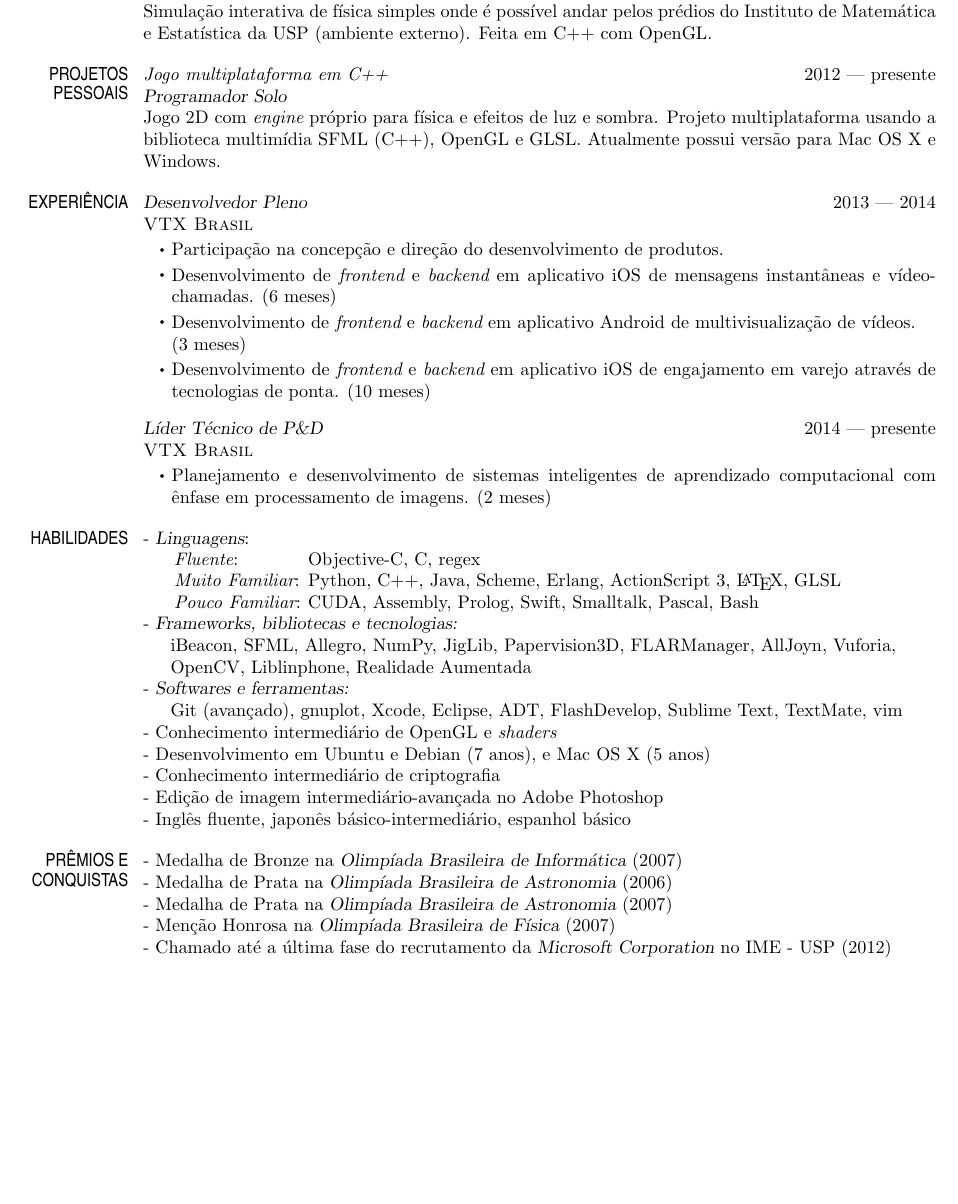
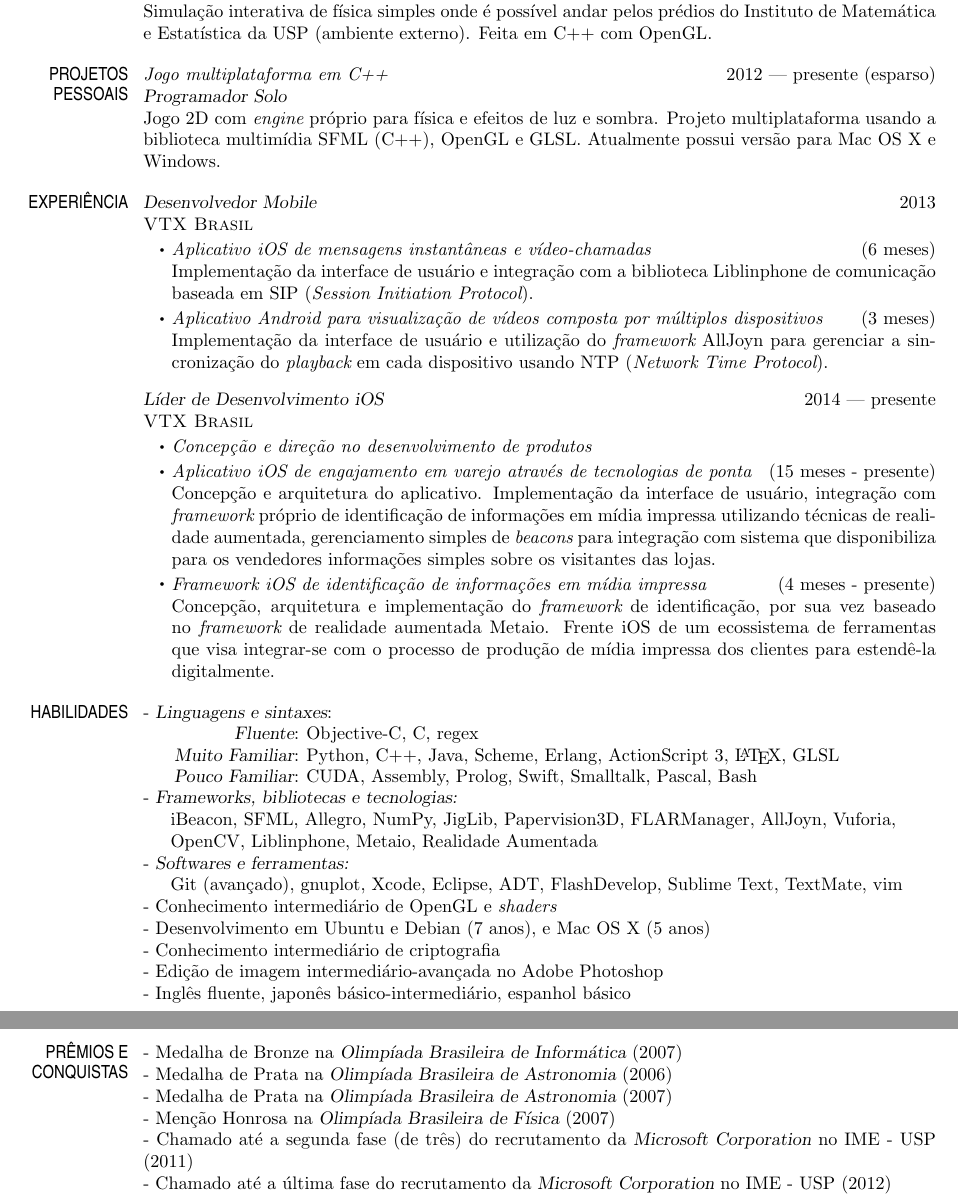
Before and after one commit to mikailcf/cv, a LaTeX CV (mikail_cv.tex): part of the page before the commit and two parts of pages 1 and 2 of 2 after it, the two joined at a grey line, cut so that both start at the same text, the shorter picture padded with empty space. Compiled offline with pdfLaTeX.

Commit message:
descrição melhor do que fiz na VTX

```diff
--- a/mikail_cv.tex
+++ b/mikail_cv.tex
@@ -58,7 +58,7 @@
 \def \newresumewidth{8.267in - \mymargin - \mymarginright}
 \def \newtextwidth{\newresumewidth - \mysectionwidth}
 
-\usepackage[margin=\mymargin, top=0.6in, a4paper]{geometry}
+\usepackage[margin=\mymargin, top=0.7in, a4paper]{geometry}
 
 \setlength{\textwidth}{\newtextwidth}
 % \setlength{\textwidth}{5.1in}
@@ -137,44 +137,48 @@ Simulação interativa de física simples onde é possível andar pelos prédios
 \section{PESSOAIS \hspace{\divspace} }
 \vskip-2.5ex  % mágica da gambi que faz o texto ser renderizado um linha pra cima
 
-{\myprojectface Jogo multiplataforma em C++} \hfill 2012 — presente \\
+{\myprojectface Jogo multiplataforma em C++} \hfill 2012 — presente (esparso) \\
 {\mypositionface Programador Solo} \\
 Jogo 2D com {\it engine} próprio para física e efeitos de luz e sombra. Projeto multiplataforma usando a biblioteca multimídia SFML (C++), OpenGL e GLSL. Atualmente possui versão para Mac OS X e Windows.
 
 %-----------------------------------------------------------------------------------------------------------------------------------------------------------------------------
 \section{EXPERIÊNCIA \hspace{\divspace} }
 
-{\mypositionface Desenvolvedor Pleno} \hfill 2013 — 2014 \\
+{\mypositionface Desenvolvedor Mobile} \hfill 2013 \\
 {\myorgface VTX Brasil}
 
 \begin{itemize}[itemsep=\myitemsep,leftmargin=\myitemback]
-\item[\sbt] Participação na concepção e direção do desenvolvimento de produtos.
-\item[\sbt] Desenvolvimento de {\it frontend} e {\it backend} em aplicativo iOS de mensagens instantâneas e vídeo-chamadas. (6 meses)
-\item[\sbt] Desenvolvimento de {\it frontend} e {\it backend} em aplicativo Android de multivisualização de vídeos.\\ (3 meses)
-\item[\sbt] Desenvolvimento de {\it frontend} e {\it backend} em aplicativo iOS de engajamento em varejo através de tecnologias de ponta. (10 meses)
+\item[\sbt] {\it Aplicativo iOS de mensagens instantâneas e vídeo-chamadas} \hfill (6 meses)\\
+Implementação da interface de usuário e integração com a biblioteca Liblinphone de comunicação baseada em SIP ({\it Session Initiation Protocol}).
+\item[\sbt] {\it Aplicativo Android para visualização de vídeos composta por múltiplos dispositivos} \hfill (3 meses)\\
+Implementação da interface de usuário e utilização do {\it framework} AllJoyn para gerenciar a sincronização do {\it playback} em cada dispositivo usando NTP ({\it Network Time Protocol}).
 \end{itemize}
 
-{\mypositionface Líder Técnico de P\&D} \hfill 2014 — presente \\
+{\mypositionface Líder de Desenvolvimento iOS} \hfill 2014 — presente \\
 {\myorgface VTX Brasil}
 
 \begin{itemize}[itemsep=\myitemsep,leftmargin=\myitemback]
-\item[\sbt] Planejamento e desenvolvimento de sistemas inteligentes de aprendizado computacional com ênfase em processamento de imagens. (2 meses)
+\item[\sbt] {\it Concepção e direção no desenvolvimento de produtos}
+\item[\sbt] {\it Aplicativo iOS de engajamento em varejo através de tecnologias de ponta} \hfill (15 meses - presente) \\
+Concepção e arquitetura do aplicativo. Implementação da interface de usuário, integração com {\it framework} próprio de identificação de informações em mídia impressa utilizando técnicas de realidade aumentada, gerenciamento simples de {\it beacons} para integração com sistema que disponibiliza para os vendedores informações simples sobre os visitantes das lojas.
+\item[\sbt] {\it Framework iOS de identificação de informações em mídia impressa} \hfill (4 meses - presente) \\
+Concepção, arquitetura e implementação do {\it framework} de identificação, por sua vez baseado no {\it framework} de realidade aumentada Metaio. Frente iOS de um ecossistema de ferramentas que visa integrar-se com o processo de produção de mídia impressa dos clientes para estendê-la digitalmente.
 \end{itemize}
 
 %-----------------------------------------------------------------------------------------------------------------------------------------------------------------------------
 \section{HABILIDADES \hspace{\divspace} }
 
-- {\sl Linguagens}: \\
+- {\sl Linguagens e sintaxes}: \\
 \setlength\tabcolsep{2pt}
-\begin{tabular}{l l}
-\hspace*{1.5em}{\it Fluente}:& Objective-C, C, regex \\
-\hspace*{1.5em}{\it Muito Familiar}:& Python, C++, Java, Scheme, Erlang, ActionScript 3, \LaTeX, GLSL \\
-\hspace*{1.5em}{\it Pouco Familiar}:& CUDA, Assembly, Prolog, Swift, Smalltalk, Pascal, Bash \\
+\begin{tabular}{r l}
+\hspace*{1.5em}{\sl Fluente}:& Objective-C, C, regex \\
+\hspace*{1.5em}{\sl Muito Familiar}:& Python, C++, Java, Scheme, Erlang, ActionScript 3, \LaTeX, GLSL \\
+\hspace*{1.5em}{\sl Pouco Familiar}:& CUDA, Assembly, Prolog, Swift, Smalltalk, Pascal, Bash \\
 \end{tabular}
 \\
 - {\sl Frameworks, bibliotecas e tecnologias:} \\
 \hspace*{1.5em}iBeacon, SFML, Allegro, NumPy, JigLib, Papervision3D, FLARManager, AllJoyn, Vuforia, \\
-\hspace*{1.5em}OpenCV, Liblinphone, Realidade Aumentada
+\hspace*{1.5em}OpenCV, Liblinphone, Metaio, Realidade Aumentada
 \\
 - {\sl Softwares e ferramentas:} \\
 \hspace*{1.5em}Git (avançado), gnuplot, Xcode, Eclipse, ADT, FlashDevelop, Sublime Text, TextMate, vim
@@ -194,6 +198,7 @@ Jogo 2D com {\it engine} próprio para física e efeitos de luz e sombra. Projet
 - Medalha de Prata na {\sl Olimpíada Brasileira de Astronomia} (2006) \\
 - Medalha de Prata na {\sl Olimpíada Brasileira de Astronomia} (2007) \\
 - Menção Honrosa na {\sl Olimpíada Brasileira de Física} (2007) \\
+- Chamado até a segunda fase (de três) do recrutamento da {\sl Microsoft Corporation} no IME - USP (2011) \\
 - Chamado até a última fase do recrutamento da {\sl Microsoft Corporation} no IME - USP (2012)
 
 %----------------------------------------------------------------------------------------
```
Also changed, not shown: mikail_cv.pdf.
